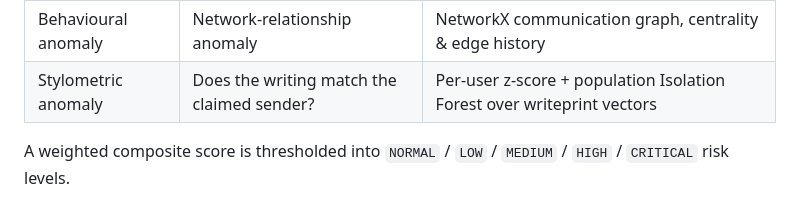
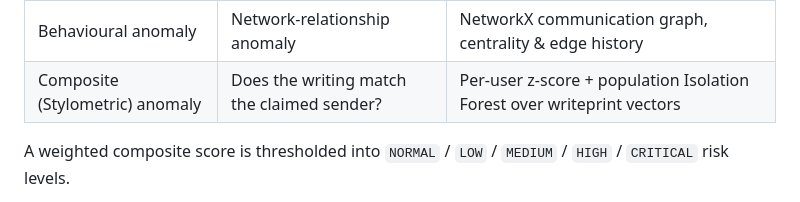
Before and after one commit to benwana02/phishwatcher, a Markdown page: README.md, the part around the change. Drawn GitHub-style.

```diff
--- a/README.md
+++ b/README.md
@@ -68,7 +68,7 @@ The ensemble combines four component scores for every scored email:
 | Recipient anomaly | Is this recipient unusual for this sender? | Historical frequency / network relationship analysis |
 | Temporal anomaly | Is the send time unusual for this sender? | Per-sender time-of-day / day-of-week baseline |
 | Behavioural anomaly | Network-relationship anomaly | NetworkX communication graph, centrality & edge history |
-| Stylometric anomaly | Does the writing match the claimed sender? | Per-user z-score + population Isolation Forest over writeprint vectors |
+| Composite (Stylometric) anomaly | Does the writing match the claimed sender? | Per-user z-score + population Isolation Forest over writeprint vectors |
 
 A weighted composite score is thresholded into `NORMAL` / `LOW` / `MEDIUM` / `HIGH` / `CRITICAL` risk levels.
 
```
